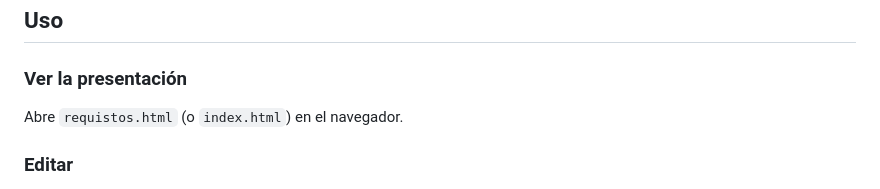
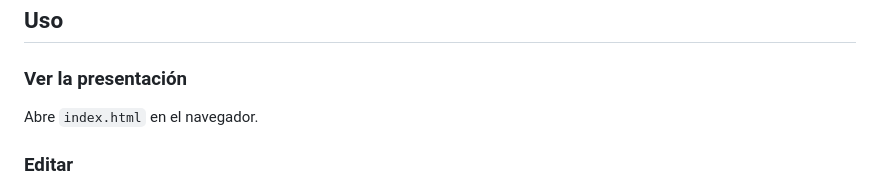
Before and after one commit to CarlosPichardo/Feather-Wiki-Presentation, a Markdown page: README.md, the part around the change. Rendered like a GitHub page.

Commit message:
Update usage instructions in README.md

```diff
--- a/README.md
+++ b/README.md
@@ -63,7 +63,7 @@ Cada archivo `.html` es una wiki independiente y **autocontenida** (HTML + CSS +
 ## Uso
 
 ### Ver la presentación
-Abre `requistos.html` (o `index.html`) en el navegador.
+Abre `index.html` en el navegador.
 
 ### Editar
 1. Pulsa **Edit** en la página que quieras modificar.
```
